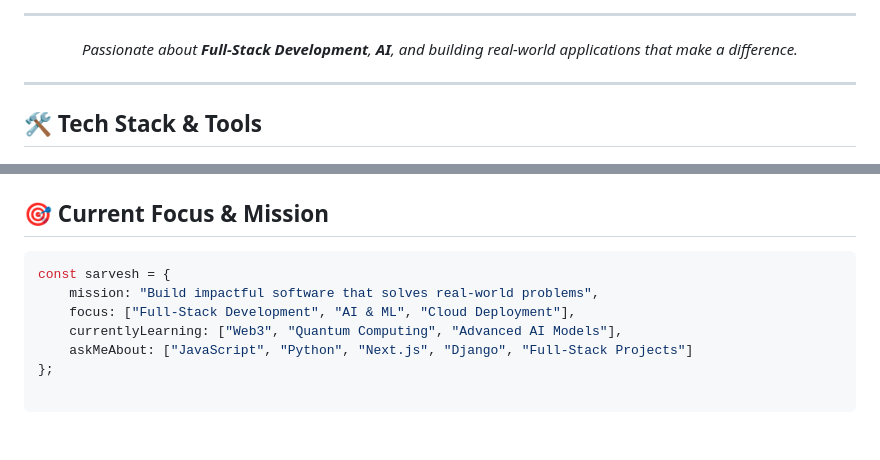
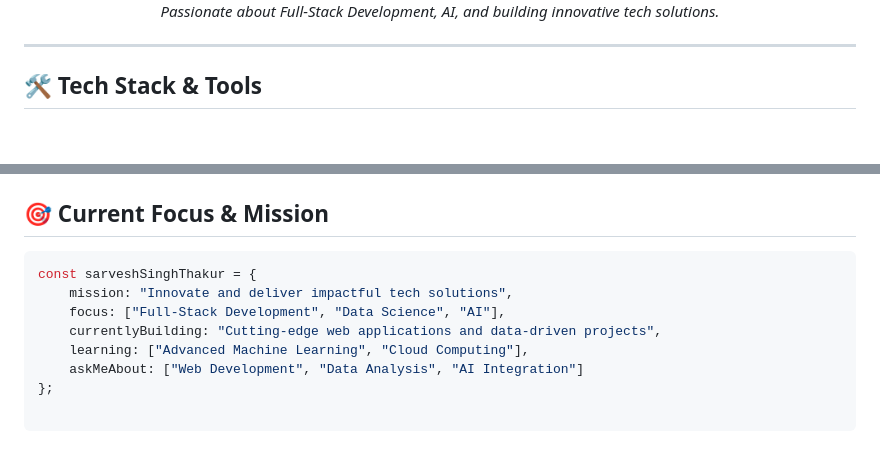
Before and after one commit to sarveshsinghthakur/sarveshsinghthakur, a Markdown page: README.md, 2 parts joined by grey strips. Rendered like a GitHub page; blank space fills up the shorter version.

````diff
--- a/README.md
+++ b/README.md
@@ -13,9 +16,7 @@
 </div>
 
----
-
 <p align="center">
-  <em>Passionate about <b>Full-Stack Development</b>, <b>AI</b>, and building real-world applications that make a difference.</em>
+  <em>Passionate about Full-Stack Development, AI, and building innovative tech solutions.</em>
 </p>
 
 ---
@@ -63,9 +71,10 @@
 ## 🎯 Current Focus & Mission
 
 ```typescript
-const sarvesh = {
-    mission: "Build impactful software that solves real-world problems",
-    focus: ["Full-Stack Development", "AI & ML", "Cloud Deployment"],
-    currentlyLearning: ["Web3", "Quantum Computing", "Advanced AI Models"],
-    askMeAbout: ["JavaScript", "Python", "Next.js", "Django", "Full-Stack Projects"]
+const sarveshSinghThakur = {
+    mission: "Innovate and deliver impactful tech solutions",
+    focus: ["Full-Stack Development", "Data Science", "AI"],
+    currentlyBuilding: "Cutting-edge web applications and data-driven projects",
+    learning: ["Advanced Machine Learning", "Cloud Computing"],
+    askMeAbout: ["Web Development", "Data Analysis", "AI Integration"]
 };
````
Also changed, not shown: other parts of README.md (+16 -6 lines).
